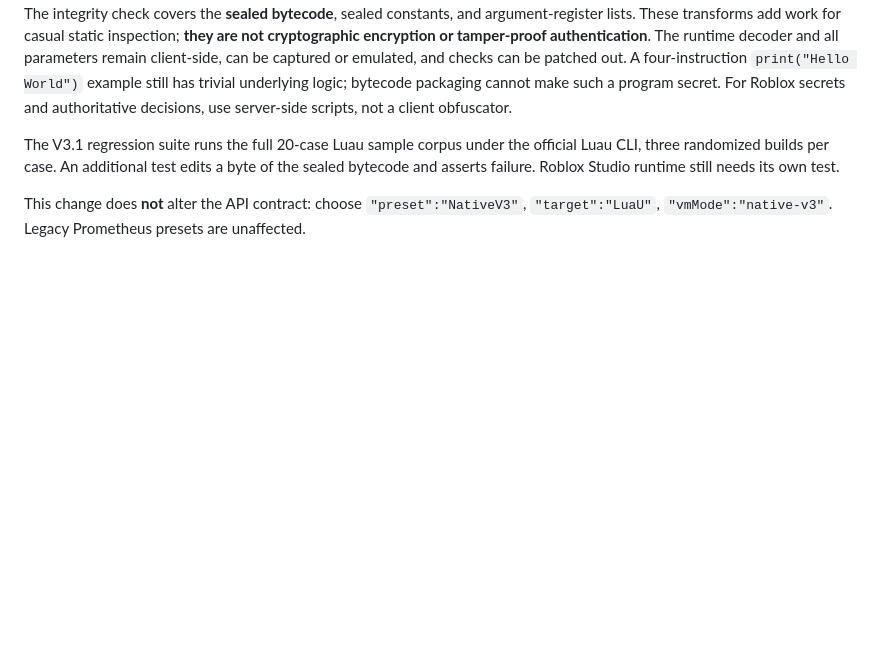
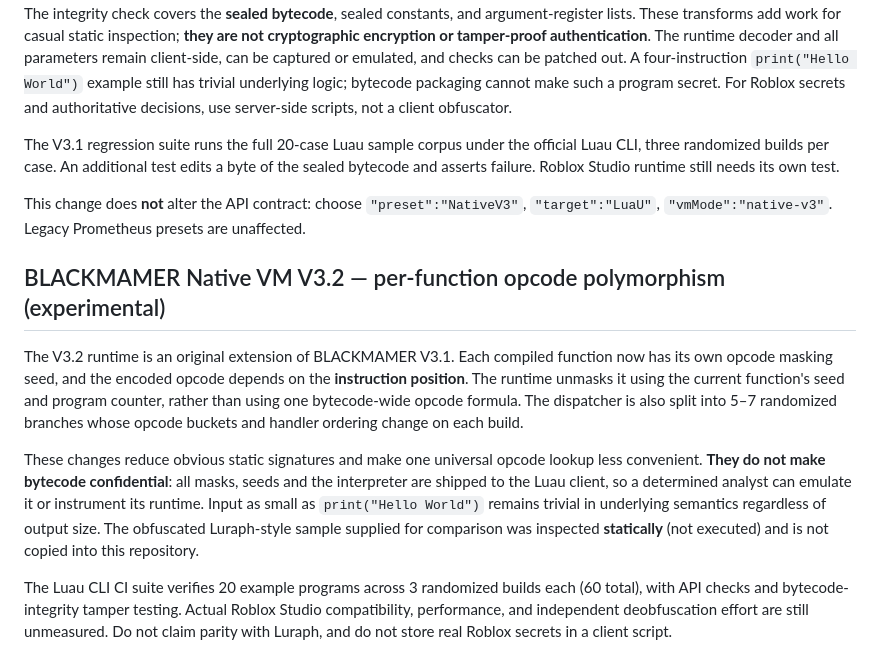
Before and after one commit to sauqihaq/blackmamer-obfuscate, a Markdown page: README.md, the part around the change. GitHub-like rendering; blank space fills up the shorter version.

Commit message:
docs: scope V3.2 opcode polymorphism and limitations versus user-supplied VM reference

```diff
--- a/README.md
+++ b/README.md
@@ -88,3 +88,11 @@ The integrity check covers the **sealed bytecode**, sealed constants, and argume
 The V3.1 regression suite runs the full 20-case Luau sample corpus under the official Luau CLI, three randomized builds per case. An additional test edits a byte of the sealed bytecode and asserts failure. Roblox Studio runtime still needs its own test.
 
 This change does **not** alter the API contract: choose `"preset":"NativeV3"`, `"target":"LuaU"`, `"vmMode":"native-v3"`. Legacy Prometheus presets are unaffected.
+
+## BLACKMAMER Native VM V3.2 — per-function opcode polymorphism (experimental)
+
+The V3.2 runtime is an original extension of BLACKMAMER V3.1. Each compiled function now has its own opcode masking seed, and the encoded opcode depends on the **instruction position**. The runtime unmasks it using the current function's seed and program counter, rather than using one bytecode-wide opcode formula. The dispatcher is also split into 5–7 randomized branches whose opcode buckets and handler ordering change on each build.
+
+These changes reduce obvious static signatures and make one universal opcode lookup less convenient. **They do not make bytecode confidential**: all masks, seeds and the interpreter are shipped to the Luau client, so a determined analyst can emulate it or instrument its runtime. Input as small as `print("Hello World")` remains trivial in underlying semantics regardless of output size. The obfuscated Luraph-style sample supplied for comparison was inspected **statically** (not executed) and is not copied into this repository.
+
+The Luau CLI CI suite verifies 20 example programs across 3 randomized builds each (60 total), with API checks and bytecode-integrity tamper testing. Actual Roblox Studio compatibility, performance, and independent deobfuscation effort are still unmeasured. Do not claim parity with Luraph, and do not store real Roblox secrets in a client script.
```
